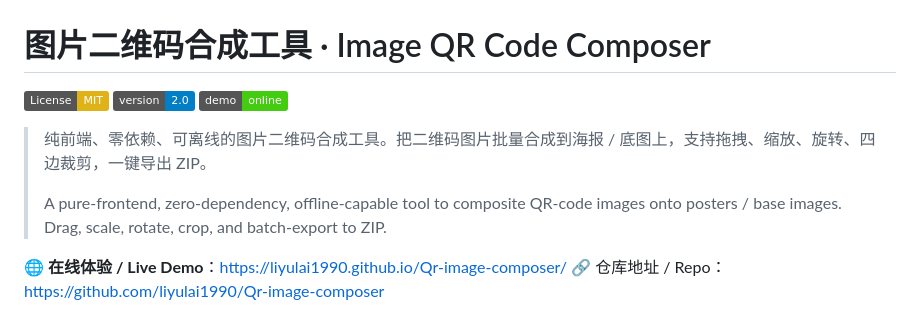
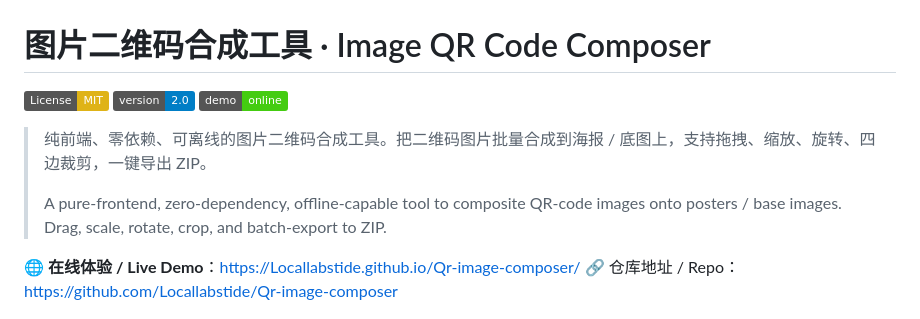
Before and after one commit to liyulai1990/Qr-image-composer, a Markdown page: README.md, the part around one of its changes. Drawn GitHub-style; badges without logos.

Commit message:
docs: 更新为改名后的 GitHub 地址 (Locallabstide)

```diff
--- a/README.md
+++ b/README.md
@@ -8,8 +8,8 @@
 >
 > A pure-frontend, zero-dependency, offline-capable tool to composite QR-code images onto posters / base images. Drag, scale, rotate, crop, and batch-export to ZIP.
 
-🌐 **在线体验 / Live Demo**：https://liyulai1990.github.io/Qr-image-composer/
-🔗 仓库地址 / Repo：https://github.com/liyulai1990/Qr-image-composer
+🌐 **在线体验 / Live Demo**：https://Locallabstide.github.io/Qr-image-composer/
+🔗 仓库地址 / Repo：https://github.com/Locallabstide/Qr-image-composer
 
 ![界面预览](screenshot.png)
 
```
Also changed, not shown: other parts of README.md (+3 -3 lines).
